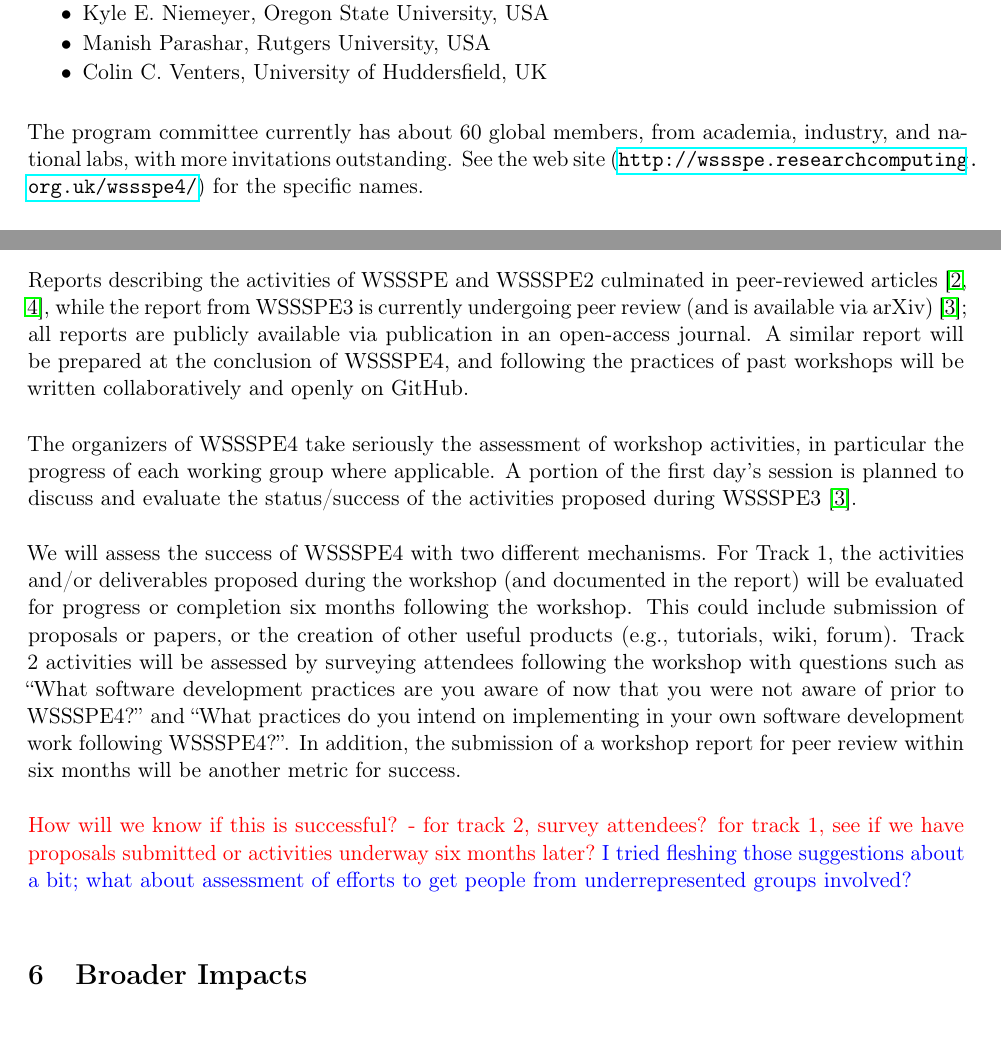
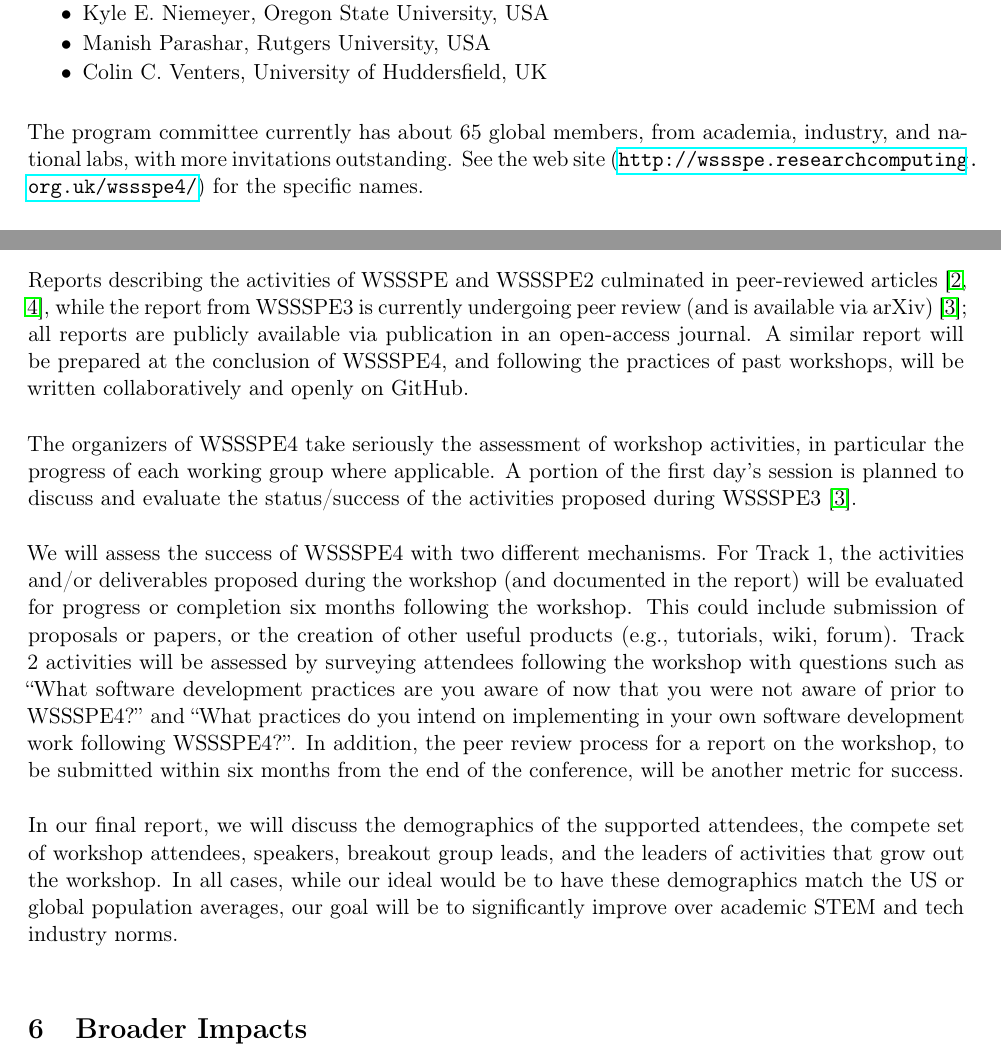
Before and after one commit to WSSSPE/meetings, a LaTeX document (WSSSPE4_proposal/WSSSPE4_proposal.tex): two parts of pages 4 and 6 of 11, joined at a grey line, cut so that both start at the same text. Compiled offline with pdfLaTeX.

Commit message:
more work in assessment

```diff
--- a/WSSSPE4_proposal/WSSSPE4_proposal.tex
+++ b/WSSSPE4_proposal/WSSSPE4_proposal.tex
@@ -191,7 +191,7 @@ The WSSSPE4 organizing committee comprises
 \item Colin C.~Venters, University of Huddersfield, UK
 \end{shortlist}
 
-The program committee currently has about 60 global members, from academia, industry, and national labs, with more invitations outstanding.  See the web site (\url{http://wssspe.researchcomputing.org.uk/wssspe4/}) for the specific names.
+The program committee currently has about 65 global members, from academia, industry, and national labs, with more invitations outstanding.  See the web site (\url{http://wssspe.researchcomputing.org.uk/wssspe4/}) for the specific names.
 
 
 The tentative agenda for the workshop is:
@@ -241,7 +241,7 @@ The National Center for Supercomputing Applications (NCSA) at the University of
 \section{Assessment}
 
 Reports describing the activities of WSSSPE and WSSSPE2 culminated in peer-reviewed articles~\cite{WSSSPE1,WSSSPE2}, while the report from WSSSPE3 is currently undergoing peer review (and is available via arXiv)~\cite{WSSSPE3}; all reports are publicly available via publication in an open-access journal.
-A similar report will be prepared at the conclusion of WSSSPE4, and following the practices of past workshops will be written collaboratively and openly on GitHub.
+A similar report will be prepared at the conclusion of WSSSPE4, and following the practices of past workshops, will be written collaboratively and openly on GitHub.
 
 The organizers of WSSSPE4 take seriously the assessment of workshop activities, in particular the progress of each working group where applicable.
 A portion of the first day's session is planned to discuss and evaluate the status\slash success of the activities proposed during WSSSPE3~\cite{WSSSPE3}.
@@ -250,10 +250,9 @@ We will assess the success of WSSSPE4 with two different mechanisms.
 For Track 1, the activities and\slash or deliverables proposed during the workshop (and documented in the report) will be evaluated for progress or completion six months following the workshop.
 This could include submission of proposals or papers, or the creation of other useful products (e.g., tutorials, wiki, forum).
 Track 2 activities will be assessed by surveying attendees following the workshop with questions such as ``What software development practices are you aware of now that you were not aware of prior to WSSSPE4?'' and ``What practices do you intend on implementing in your own software development work following WSSSPE4?''.
-In addition, the submission of a workshop report for peer review within six months will be another metric for success.
+In addition, the peer review process for a report on the workshop, to be submitted within six months from the end of the conference, will be another metric for success.
 
-\textcolor{red}{How will we know if this is successful? - for track 2, survey attendees?  for track 1, see if we have proposals submitted or activities underway six months later?}
-\textcolor{blue}{I tried fleshing those suggestions about a bit; what about assessment of efforts to get people from underrepresented groups involved?}
+In our final report, we will discuss the demographics of the supported attendees, the compete set of workshop attendees, speakers, breakout group leads, and the leaders of activities that grow out the workshop. In all cases, while our ideal would be to have these demographics match the US or global population averages, our goal will be to significantly improve over academic STEM and tech industry norms.
 
 \section{Broader Impacts}
 
```
